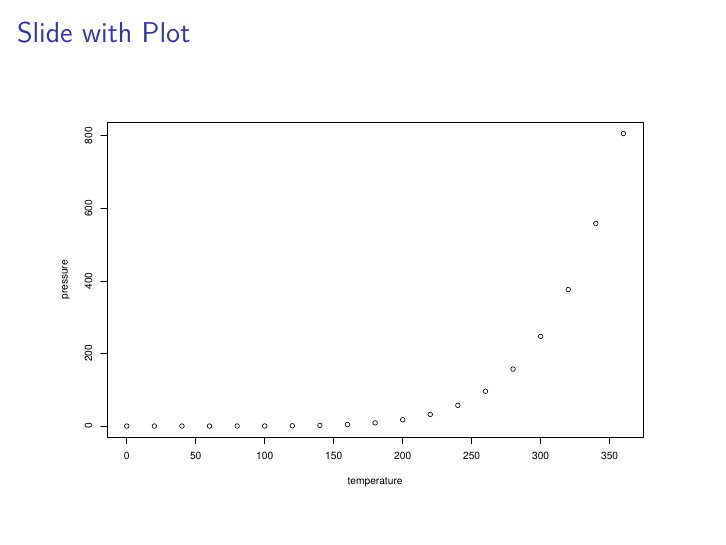
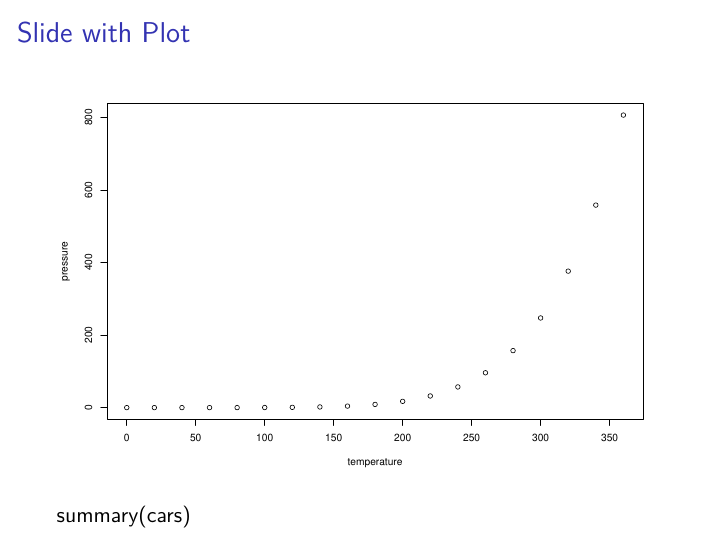
Before and after one commit to grantb1999/Project2_4654, an R Markdown document (Project2.Rmd): page 5 of 5. Rendered offline with R 4.5, knitr and Pandoc, then LaTeX, with nearby package versions.

Commit message:
Update Project2.Rmd

````diff
--- a/Project2.Rmd
+++ b/Project2.Rmd
@@ -32,3 +32,5 @@ summary(cars)
 ```{r pressure}
 plot(pressure)
 ```
+
+summary(cars)
````
